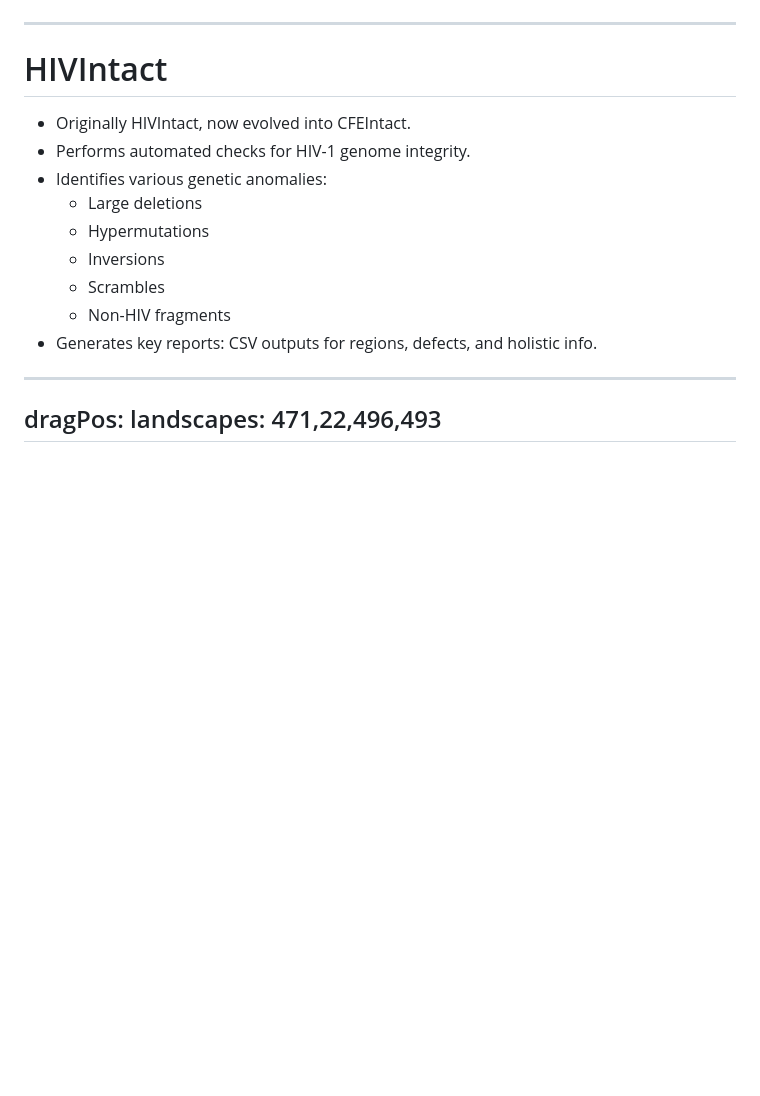
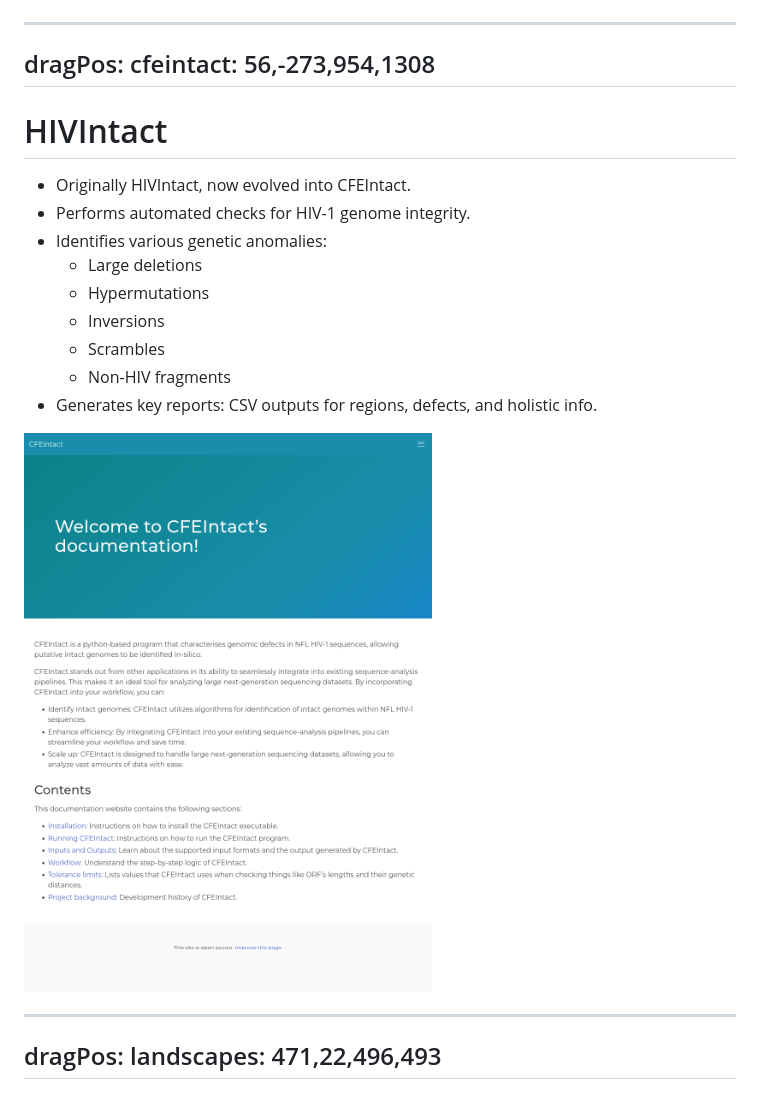
Before and after one commit to Donaim/proviral-pres1, a Markdown page: slides.md, the part around the change. GitHub-like rendering; pictures changed too: assets/cfeintactdocs.png (added); blank space fills up the shorter version.

```diff
--- a/slides.md
+++ b/slides.md
@@ -173,6 +173,9 @@ After the initial filtering step, the pipeline proceeds to find primers in the f
 -->
 
 ---
+dragPos:
+  cfeintact: 56,-273,954,1308
+---
 
 # HIVIntact
 
@@ -185,6 +188,8 @@ After the initial filtering step, the pipeline proceeds to find primers in the f
   - Scrambles
   - Non-HIV fragments
 - Generates key reports: CSV outputs for regions, defects, and holistic info.
+
+<img v-drag="'cfeintact'" src="./assets/cfeintactdocs.png" >
 
 <!--
 1. **Introduction**:
```
